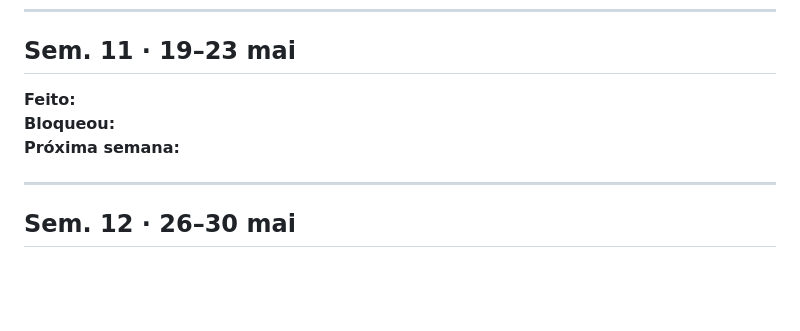
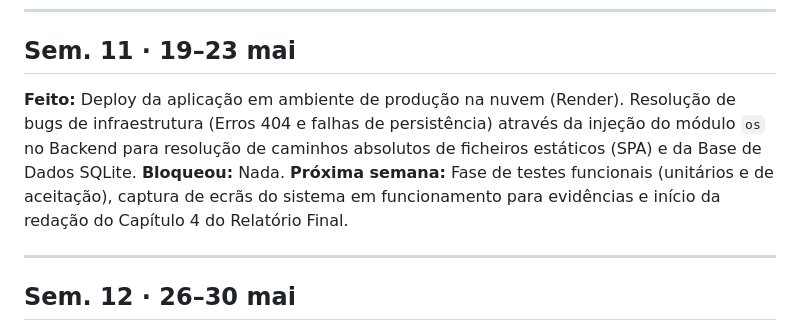
Before and after one commit to jopaferreira/PEI-MTA, a Markdown page: docs/scope/changelog.md, the part around the change. GitHub-like rendering; blank space fills up the shorter version.

Commit message:
docs: atualizar documentacao de gestao da semana 11

```diff
--- a/docs/scope/changelog.md
+++ b/docs/scope/changelog.md
@@ -88,9 +88,9 @@
 
 ## Sem. 11 · 19–23 mai
 
-**Feito:**
-**Bloqueou:**
-**Próxima semana:**
+**Feito:** Deploy da aplicação em ambiente de produção na nuvem (Render). Resolução de bugs de infraestrutura (Erros 404 e falhas de persistência) através da injeção do módulo `os` no Backend para resolução de caminhos absolutos de ficheiros estáticos (SPA) e da Base de Dados SQLite.
+**Bloqueou:** Nada.
+**Próxima semana:** Fase de testes funcionais (unitários e de aceitação), captura de ecrãs do sistema em funcionamento para evidências e início da redação do Capítulo 4 do Relatório Final.
 
 ---
 
```
Also changed, not shown: README.md (+4 -1 lines).
